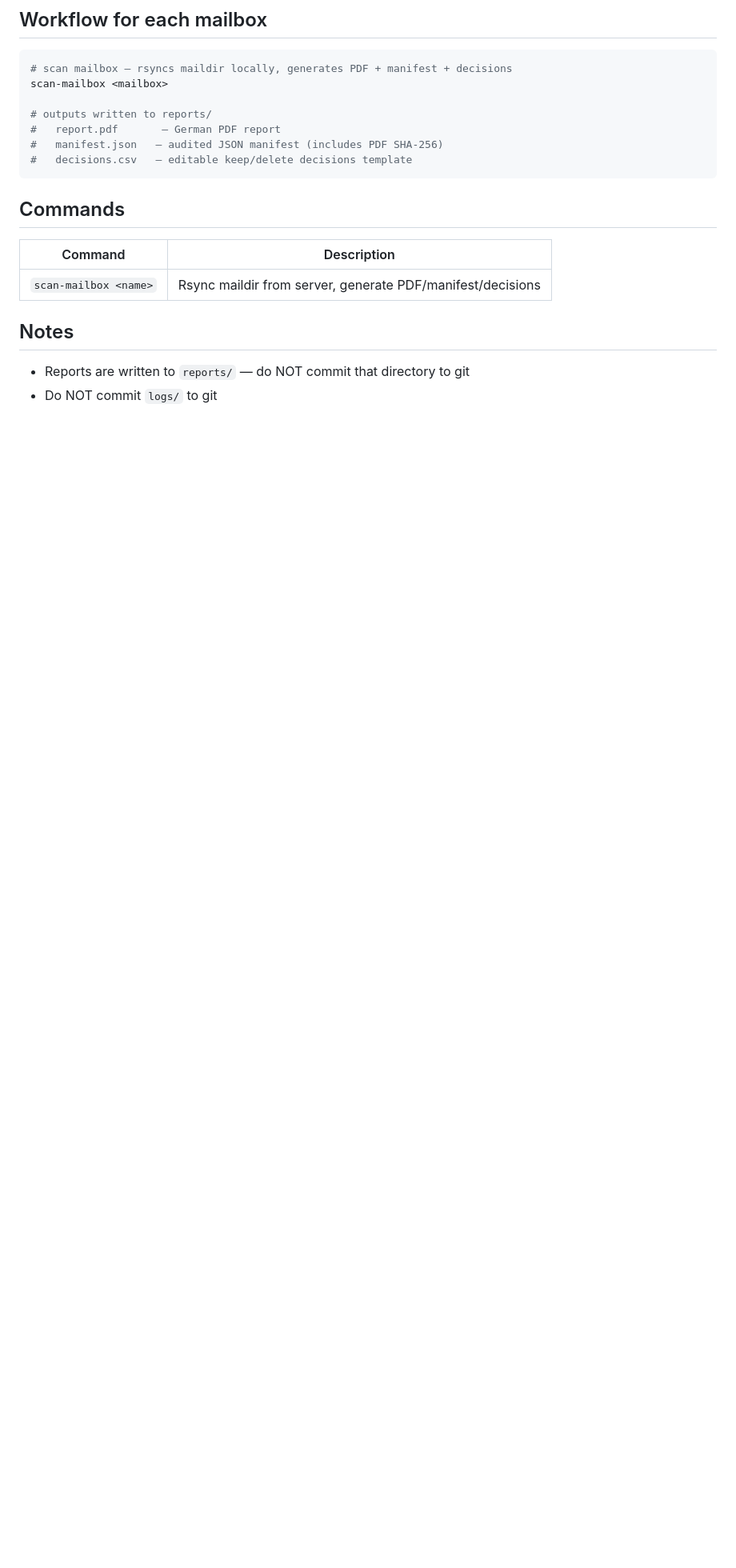
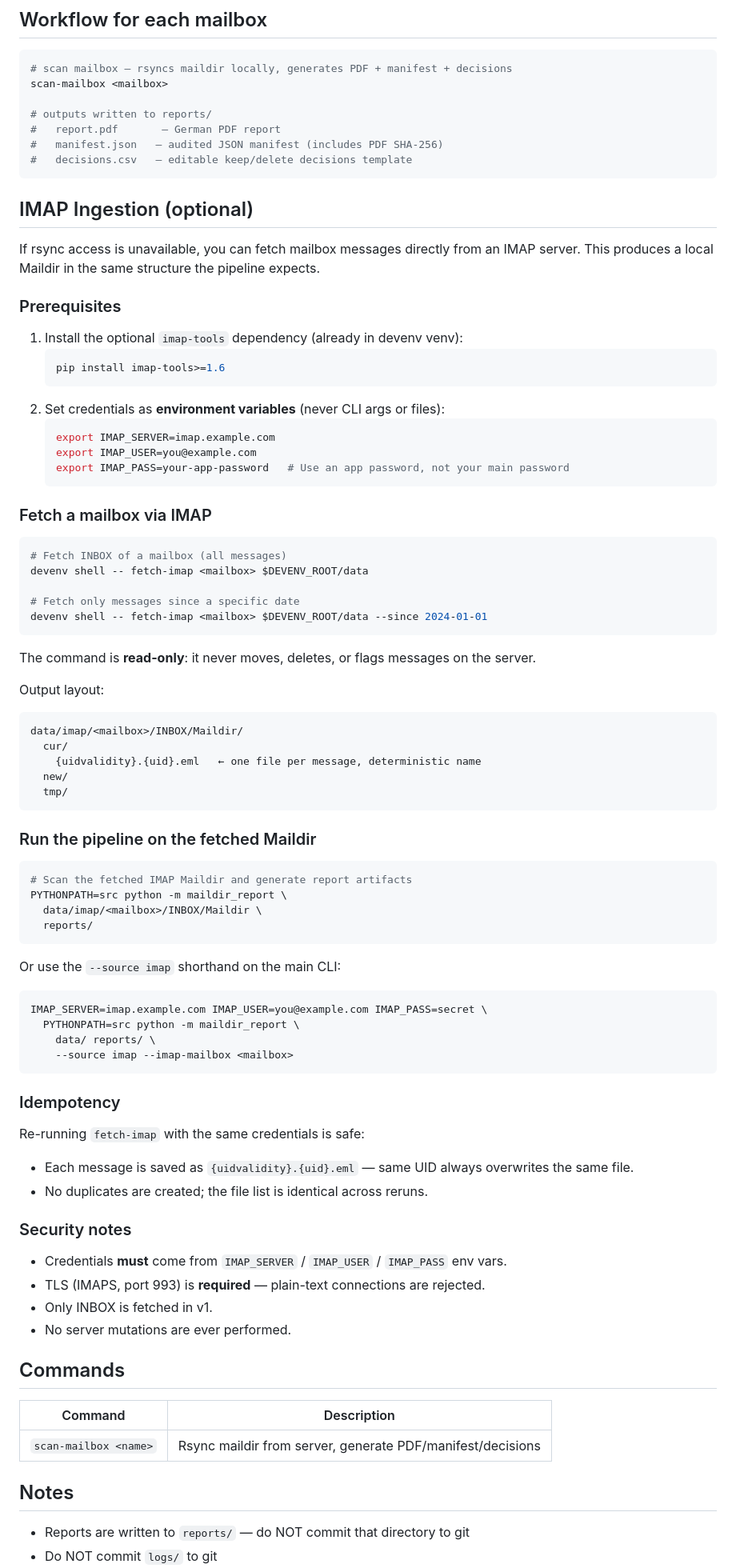
Before and after one commit to 6FaNcY9/mgiskDiskClean, a Markdown page: README.md, the part around the change. Shown at 80% size. Rendered like a GitHub page; blank space fills up the shorter version.

Commit message:
docs: add IMAP ingestion section to README
Documents the fetch-imap devenv script and --source imap CLI flag:
prerequisites, credential env vars, output Maildir layout, idempotency
guarantees, and security notes (TLS required, no server mutations).

Co-Authored-By: Claude Sonnet 4.6 <noreply@anthropic.com>

````diff
--- a/README.md
+++ b/README.md
@@ -40,6 +40,75 @@ scan-mailbox <mailbox>
 #   manifest.json   — audited JSON manifest (includes PDF SHA-256)
 #   decisions.csv   — editable keep/delete decisions template
 ```
+
+## IMAP Ingestion (optional)
+
+If rsync access is unavailable, you can fetch mailbox messages directly from an IMAP server.
+This produces a local Maildir in the same structure the pipeline expects.
+
+### Prerequisites
+
+1. Install the optional `imap-tools` dependency (already in devenv venv):
+   ```bash
+   pip install imap-tools>=1.6
+   ```
+2. Set credentials as **environment variables** (never CLI args or files):
+   ```bash
+   export IMAP_SERVER=imap.example.com
+   export IMAP_USER=you@example.com
+   export IMAP_PASS=your-app-password   # Use an app password, not your main password
+   ```
+
+### Fetch a mailbox via IMAP
+
+```bash
+# Fetch INBOX of a mailbox (all messages)
+devenv shell -- fetch-imap <mailbox> $DEVENV_ROOT/data
+
+# Fetch only messages since a specific date
+devenv shell -- fetch-imap <mailbox> $DEVENV_ROOT/data --since 2024-01-01
+```
+
+The command is **read-only**: it never moves, deletes, or flags messages on the server.
+
+Output layout:
+```
+data/imap/<mailbox>/INBOX/Maildir/
+  cur/
+    {uidvalidity}.{uid}.eml   ← one file per message, deterministic name
+  new/
+  tmp/
+```
+
+### Run the pipeline on the fetched Maildir
+
+```bash
+# Scan the fetched IMAP Maildir and generate report artifacts
+PYTHONPATH=src python -m maildir_report \
+  data/imap/<mailbox>/INBOX/Maildir \
+  reports/
+```
+
+Or use the `--source imap` shorthand on the main CLI:
+```bash
+IMAP_SERVER=imap.example.com IMAP_USER=you@example.com IMAP_PASS=secret \
+  PYTHONPATH=src python -m maildir_report \
+    data/ reports/ \
+    --source imap --imap-mailbox <mailbox>
+```
+
+### Idempotency
+
+Re-running `fetch-imap` with the same credentials is safe:
+- Each message is saved as `{uidvalidity}.{uid}.eml` — same UID always overwrites the same file.
+- No duplicates are created; the file list is identical across reruns.
+
+### Security notes
+
+- Credentials **must** come from `IMAP_SERVER` / `IMAP_USER` / `IMAP_PASS` env vars.
+- TLS (IMAPS, port 993) is **required** — plain-text connections are rejected.
+- Only INBOX is fetched in v1.
+- No server mutations are ever performed.
 
 ## Commands
 
````
